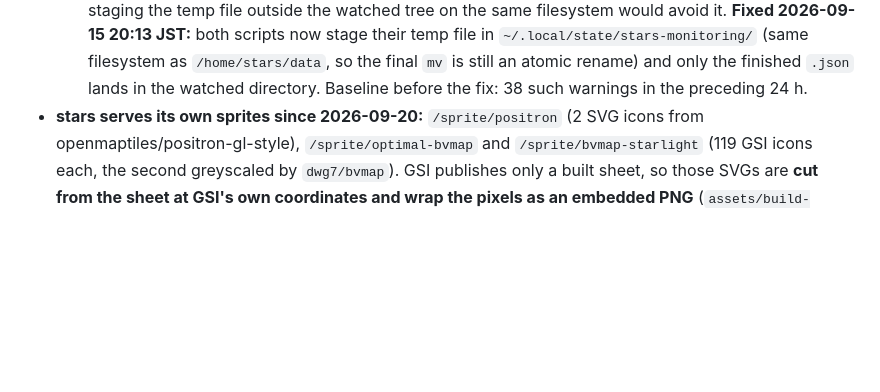
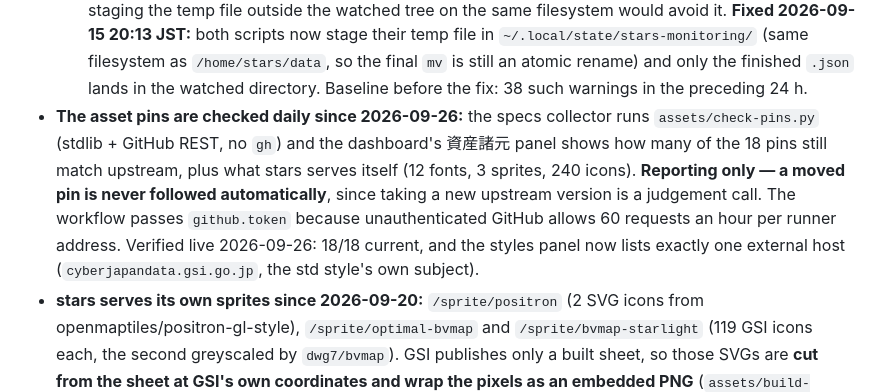
Before and after one commit to hfu/stars, a Markdown page: docs/KNOWN_FACTS.md, the part around the change. Drawn GitHub-style; blank space fills up the shorter version.

Commit message:
Record the daily pin check and today's live verification
Co-Authored-By: Claude Opus 5 <noreply@anthropic.com>

```diff
--- a/docs/KNOWN_FACTS.md
+++ b/docs/KNOWN_FACTS.md
@@ -297,6 +297,14 @@ a change to that ongoing convention.
     `~/.local/state/stars-monitoring/` (same filesystem as `/home/stars/data`, so the
     final `mv` is still an atomic rename) and only the finished `.json` lands in the
     watched directory. Baseline before the fix: 38 such warnings in the preceding 24 h.
+- **The asset pins are checked daily since 2026-09-26:** the specs collector runs
+  `assets/check-pins.py` (stdlib + GitHub REST, no `gh`) and the dashboard's 資産諸元 panel
+  shows how many of the 18 pins still match upstream, plus what stars serves itself (12
+  fonts, 3 sprites, 240 icons). **Reporting only — a moved pin is never followed
+  automatically**, since taking a new upstream version is a judgement call. The workflow
+  passes `github.token` because unauthenticated GitHub allows 60 requests an hour per
+  runner address. Verified live 2026-09-26: 18/18 current, and the styles panel now lists
+  exactly one external host (`cyberjapandata.gsi.go.jp`, the std style's own subject).
 - **stars serves its own sprites since 2026-09-20:** `/sprite/positron` (2 SVG icons from
   openmaptiles/positron-gl-style), `/sprite/optimal-bvmap` and `/sprite/bvmap-starlight`
   (119 GSI icons each, the second greyscaled by `dwg7/bvmap`). GSI publishes only a built
```
